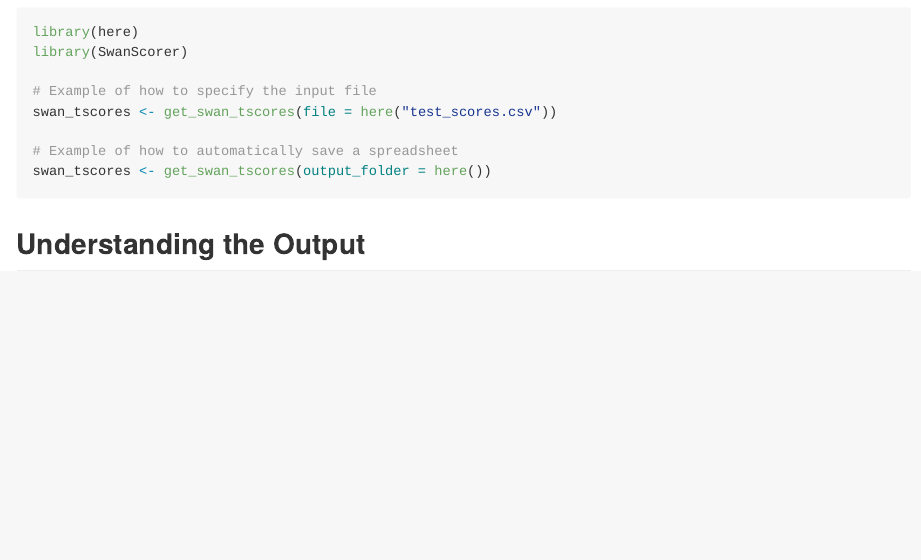
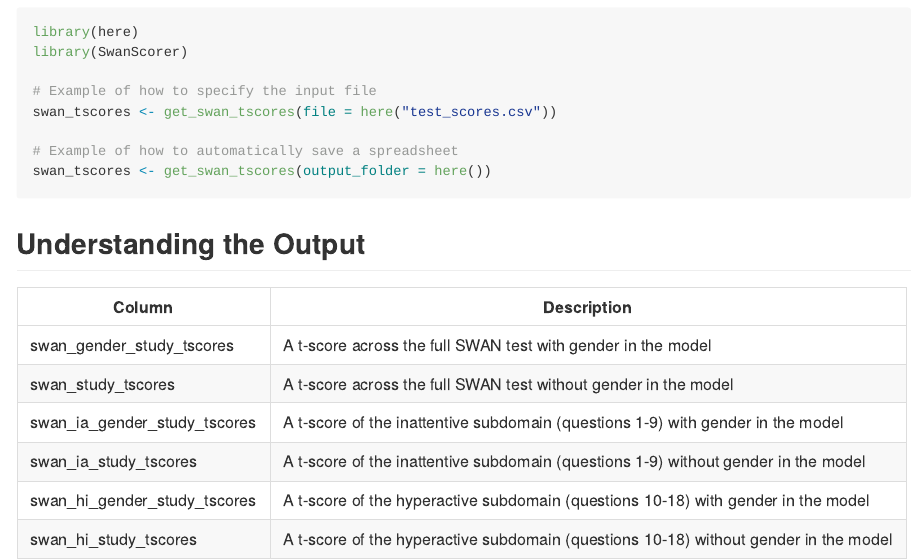
Before and after one commit to Schachar-Crosbie-Lab/SwanScorer, an R Markdown document (README.Rmd): the page in a window 1100 px wide, from 3090 px down. The pictures show the output file README.md that the author committed with the source, drawn offline in the style of GitHub.

Commit message:
Updated README to include info about output

````diff
--- a/README.Rmd
+++ b/README.Rmd
@@ -229,3 +229,12 @@ swan_tscores <- get_swan_tscores(output_folder = here())
 ```
 
 ## Understanding the Output
+
+| Column | Description |
+|----|----|
+| swan_gender_study_tscores | A t-score across the full SWAN test with gender in the model |
+| swan_study_tscores | A t-score across the full SWAN test without gender in the model |
+| swan_ia_gender_study_tscores | A t-score of the inattentive subdomain (questions 1-9) with gender in the model |
+| swan_ia_study_tscores | A t-score of the inattentive subdomain (questions 1-9) without gender in the model |
+| swan_hi_gender_study_tscores | A t-score of the hyperactive subdomain (questions 10-18) with gender in the model |
+| swan_hi_study_tscores | A t-score of the hyperactive subdomain (questions 10-18) without gender in the model |
````
Also changed, not shown: R/get_swan_tscores.R (+1 -1 lines), README.md.
